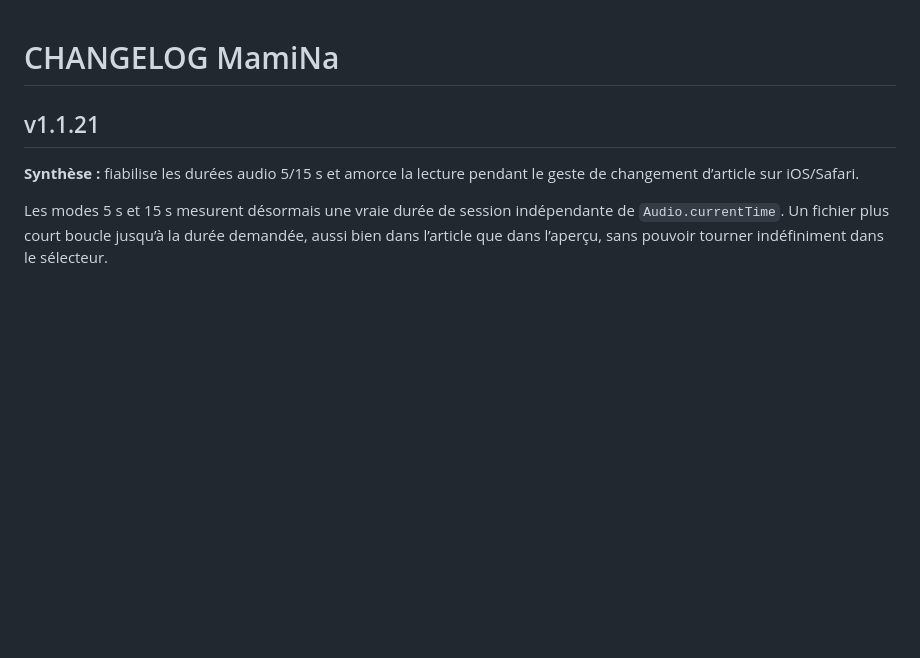
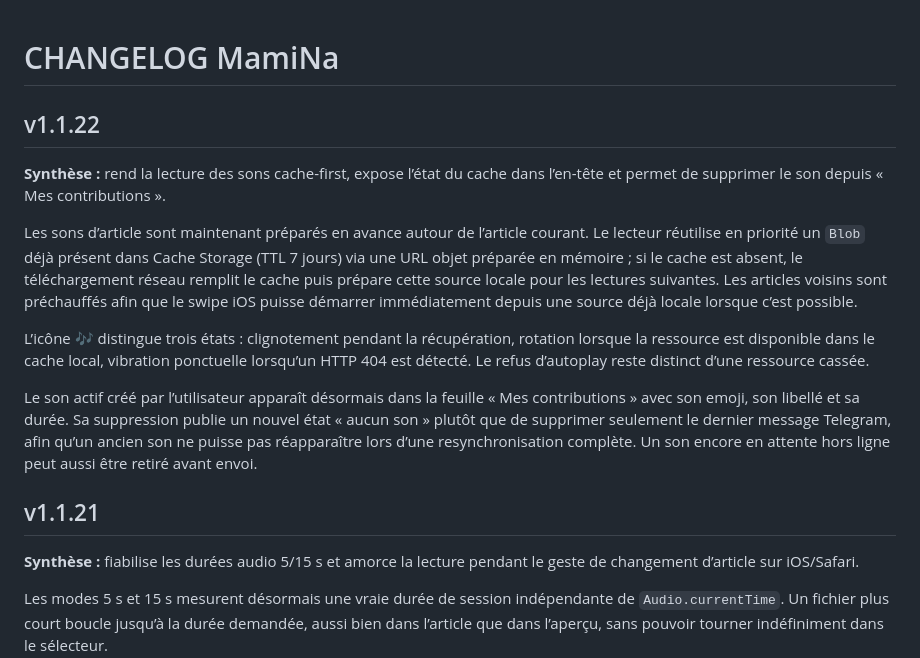
Before and after one commit to angstik/mamina, a Markdown page: CHANGELOG.md, the part around the change. Drawn GitHub-style; blank space fills up the shorter version.

Commit message:
v1.1.22 : changelog cache et suppression son

```diff
--- a/CHANGELOG.md
+++ b/CHANGELOG.md
@@ -1,4 +1,13 @@
 # CHANGELOG MamiNa
+
+## v1.1.22
+**Synthèse :** rend la lecture des sons cache-first, expose l’état du cache dans l’en-tête et permet de supprimer le son depuis « Mes contributions ».
+
+Les sons d’article sont maintenant préparés en avance autour de l’article courant. Le lecteur réutilise en priorité un `Blob` déjà présent dans Cache Storage (TTL 7 jours) via une URL objet préparée en mémoire ; si le cache est absent, le téléchargement réseau remplit le cache puis prépare cette source locale pour les lectures suivantes. Les articles voisins sont préchauffés afin que le swipe iOS puisse démarrer immédiatement depuis une source déjà locale lorsque c’est possible.
+
+L’icône 🎶 distingue trois états : clignotement pendant la récupération, rotation lorsque la ressource est disponible dans le cache local, vibration ponctuelle lorsqu’un HTTP 404 est détecté. Le refus d’autoplay reste distinct d’une ressource cassée.
+
+Le son actif créé par l’utilisateur apparaît désormais dans la feuille « Mes contributions » avec son emoji, son libellé et sa durée. Sa suppression publie un nouvel état « aucun son » plutôt que de supprimer seulement le dernier message Telegram, afin qu’un ancien son ne puisse pas réapparaître lors d’une resynchronisation complète. Un son encore en attente hors ligne peut aussi être retiré avant envoi.
 
 ## v1.1.21
 **Synthèse :** fiabilise les durées audio 5/15 s et amorce la lecture pendant le geste de changement d’article sur iOS/Safari.
```
